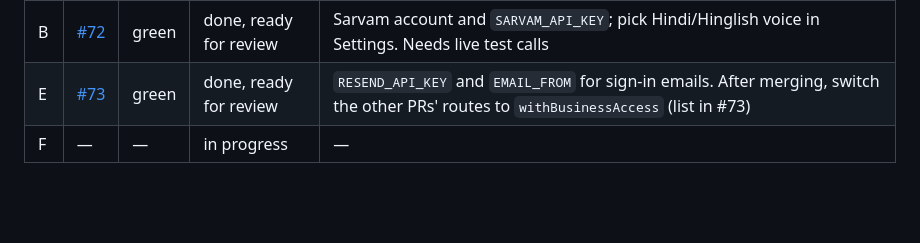
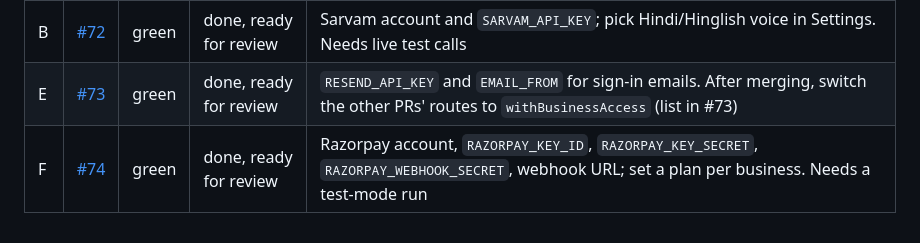
Before and after one commit to premkumar2306/ai-call-agent, a Markdown page: docs/india-launch.md, the part around the change. Drawn GitHub-style; blank space fills up the shorter version.

Commit message:
India launch status: F done in #74
Co-Authored-By: Claude Opus 5.5 <noreply@anthropic.com>
Claude-Session: https://claude.ai/code/session_01XRnq3dpiFMYTsN5rs1zvc8

```diff
--- a/docs/india-launch.md
+++ b/docs/india-launch.md
@@ -37,4 +37,4 @@ Workstreams run one at a time, in the order A, G, D, C, B, E, F, to stay within
 | C | [#71](https://github.com/premkumar2306/ai-call-agent/pull/71) | green | done, ready for review | Exotel account with KYC, an Indian number, the Voicebot flow and `EXOTEL_*` secrets; then add the number in Settings. Needs a live test call |
 | B | [#72](https://github.com/premkumar2306/ai-call-agent/pull/72) | green | done, ready for review | Sarvam account and `SARVAM_API_KEY`; pick Hindi/Hinglish voice in Settings. Needs live test calls |
 | E | [#73](https://github.com/premkumar2306/ai-call-agent/pull/73) | green | done, ready for review | `RESEND_API_KEY` and `EMAIL_FROM` for sign-in emails. After merging, switch the other PRs' routes to `withBusinessAccess` (list in #73) |
-| F | — | — | in progress | — |
+| F | [#74](https://github.com/premkumar2306/ai-call-agent/pull/74) | green | done, ready for review | Razorpay account, `RAZORPAY_KEY_ID`, `RAZORPAY_KEY_SECRET`, `RAZORPAY_WEBHOOK_SECRET`, webhook URL; set a plan per business. Needs a test-mode run |
```
